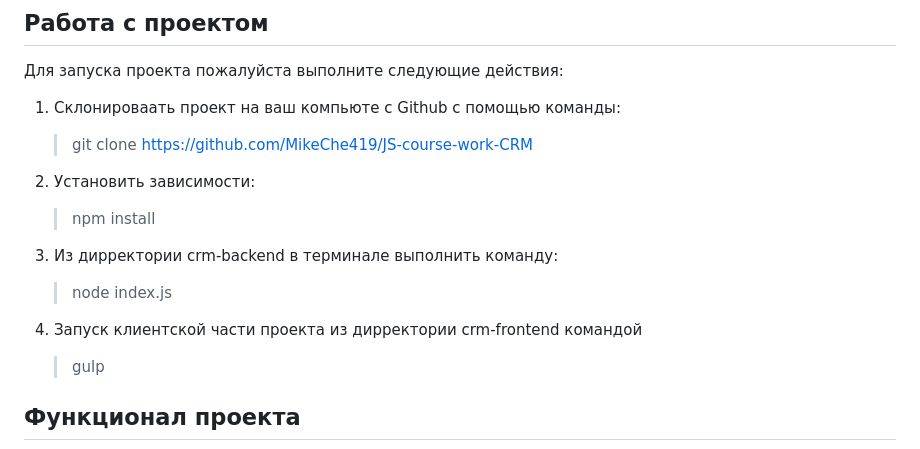
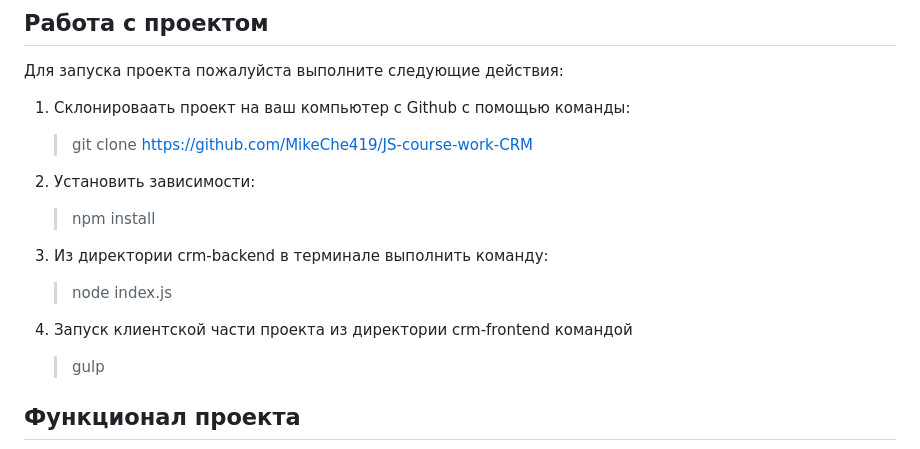
Before and after one commit to MikeChe419/JS-course-work-CRM, a Markdown page: README.md, the part around the change. Drawn GitHub-style.

```diff
--- a/README.md
+++ b/README.md
@@ -3,16 +3,16 @@
 ## Работа с проектом
 Для запуска проекта пожалуйста выполните следующие действия:
 
-1. Склонироваать проект на ваш компьюте с Github c помощью команды:
+1. Склонироваать проект на ваш компьютер с Github c помощью команды:
     >git clone https://github.com/MikeChe419/JS-course-work-CRM
 
 2. Установить зависимости:
     >npm install
 
-3. Из дирректории crm-backend  в терминале выполнить команду:
+3. Из директории crm-backend  в терминале выполнить команду:
     > node index.js
 
-4. Запуск клиентской части проекта из дирректории crm-frontend командой
+4. Запуск клиентской части проекта из директории crm-frontend командой
     >gulp
 
 ## Функционал проекта
```
